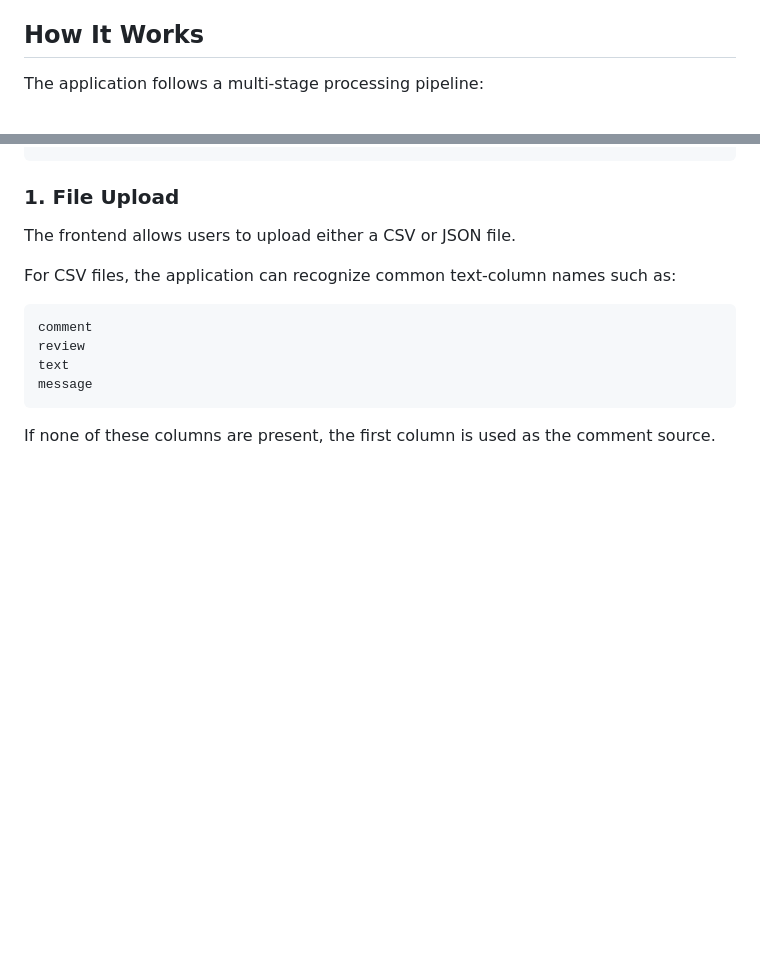
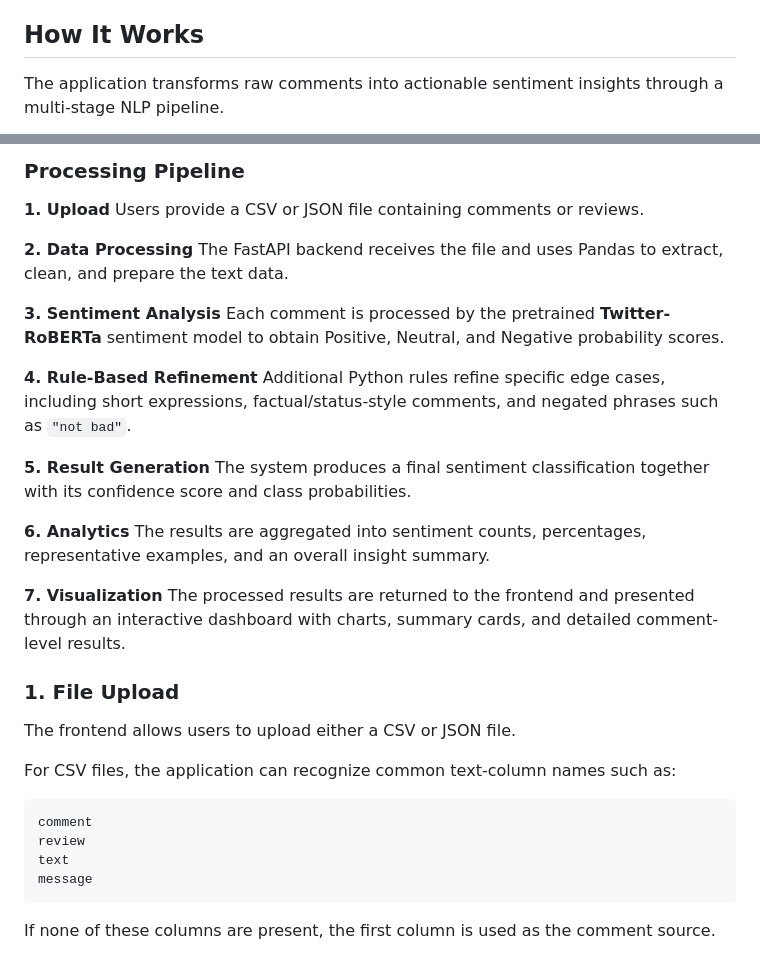
Before and after one commit to Mahmoud03030/MahmoudAboulgasim.github.io, a Markdown page: projects/sentiment-text-analysis/README.md, 2 parts joined by grey strips. Rendered like a GitHub page; blank space fills up the shorter version.

Commit message:
docs: 04 improve sentiment analysis project README
Updated README to enhance project overview and features.

````diff
--- a/projects/sentiment-text-analysis/README.md
+++ b/projects/sentiment-text-analysis/README.md
@@ -30,5 +30,5 @@ The project combines **Natural Language Processing, machine learning inference,
 
 ## How It Works
 
-The application follows a multi-stage processing pipeline:
+The application transforms raw comments into actionable sentiment insights through a multi-stage NLP pipeline.
 
@@ -64,4 +55,28 @@ Interactive Dashboard
 ```
+
+### Processing Pipeline
+
+**1. Upload**
+Users provide a CSV or JSON file containing comments or reviews.
+
+**2. Data Processing**
+The FastAPI backend receives the file and uses Pandas to extract, clean, and prepare the text data.
+
+**3. Sentiment Analysis**
+Each comment is processed by the pretrained **Twitter-RoBERTa** sentiment model to obtain Positive, Neutral, and Negative probability scores.
+
+**4. Rule-Based Refinement**
+Additional Python rules refine specific edge cases, including short expressions, factual/status-style comments, and negated phrases such as `"not bad"`.
+
+**5. Result Generation**
+The system produces a final sentiment classification together with its confidence score and class probabilities.
+
+**6. Analytics**
+The results are aggregated into sentiment counts, percentages, representative examples, and an overall insight summary.
+
+**7. Visualization**
+The processed results are returned to the frontend and presented through an interactive dashboard with charts, summary cards, and detailed comment-level results.
+
 
 ### 1. File Upload
 
````
Also changed, not shown: other parts of projects/sentiment-text-analysis/README.md (+20 -31 lines).
